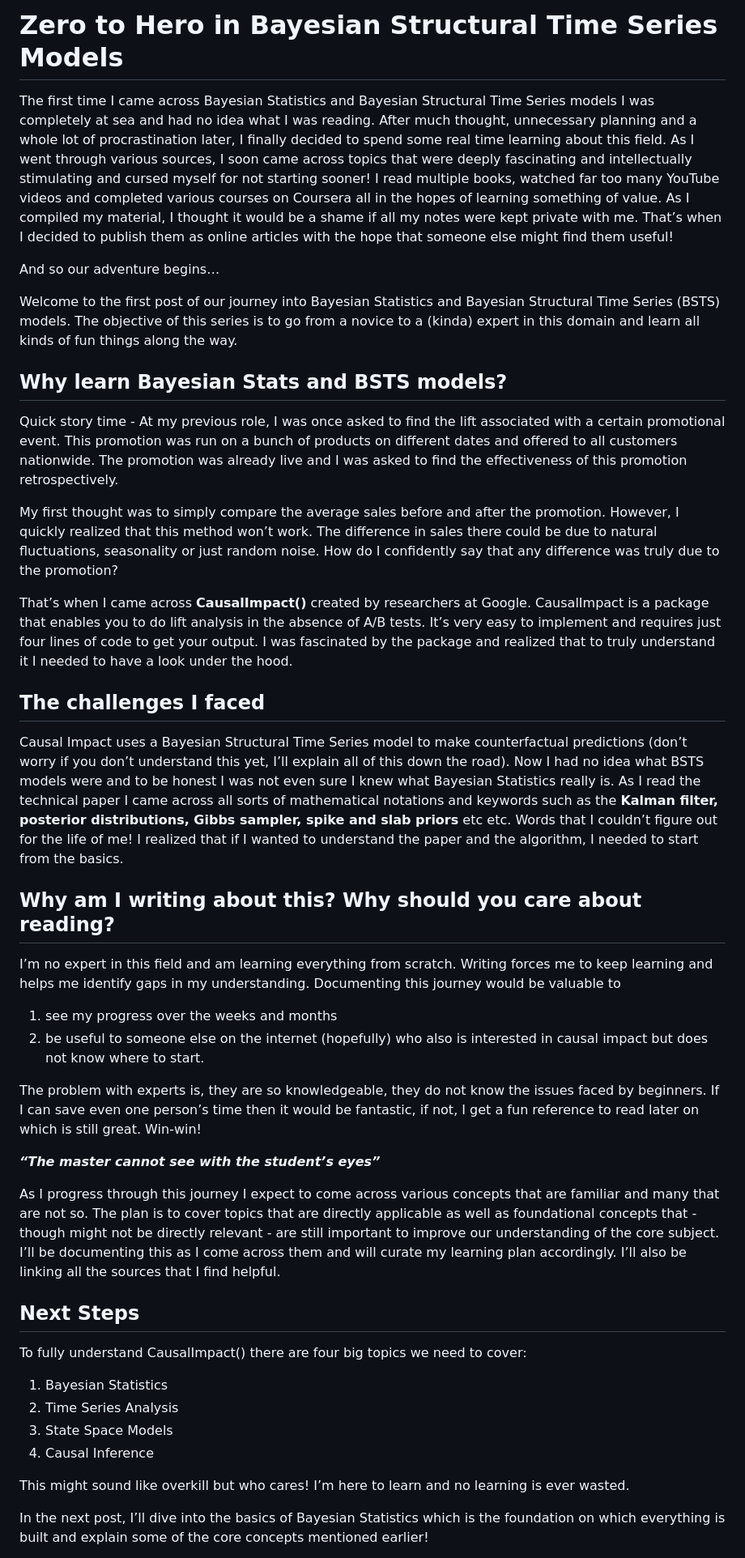
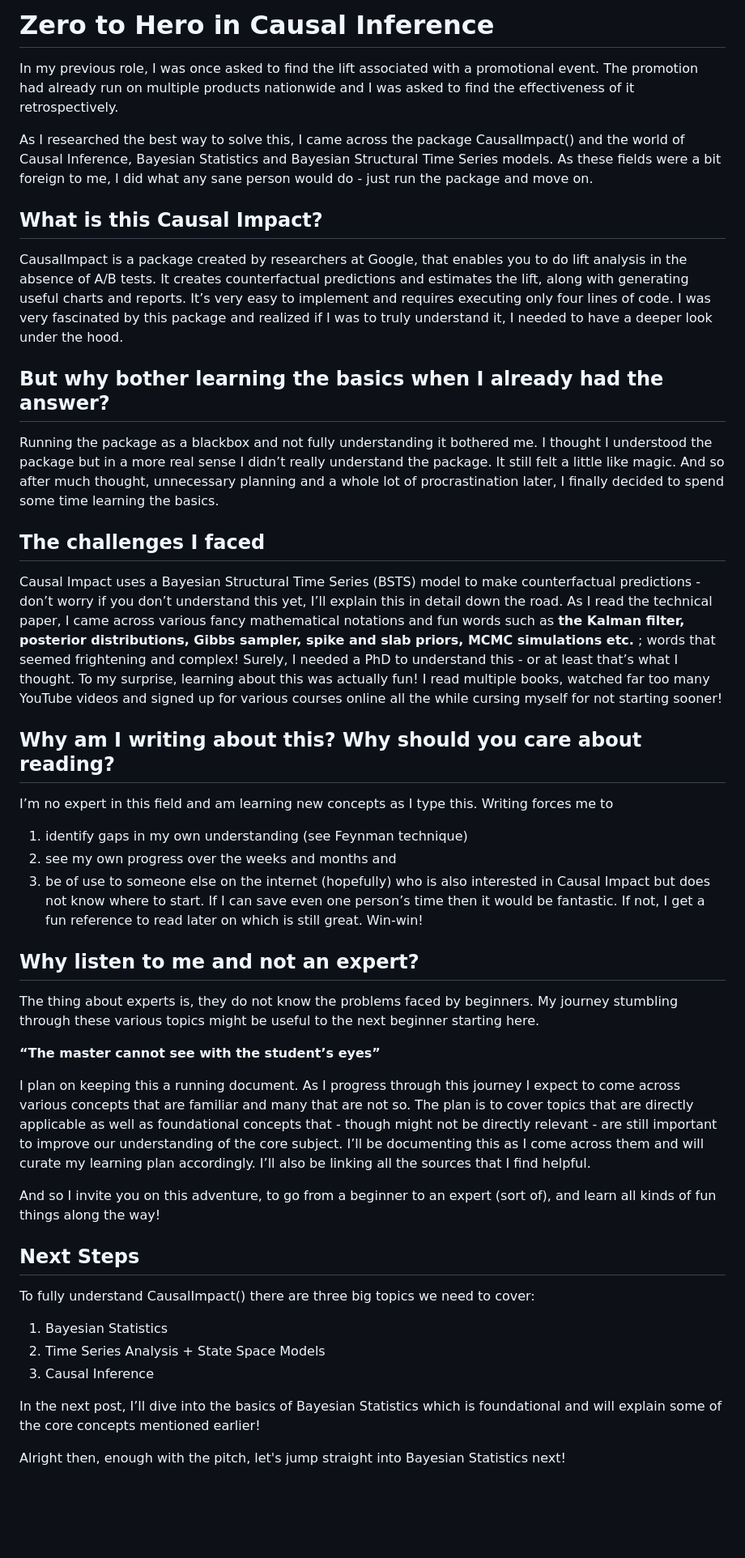
Before and after one commit to RohanRanshinge/causal-inference, a Markdown page: README.md, the part around one of its changes. Shown at 81% size. Drawn GitHub-style; blank space fills up the shorter version.

```diff
--- a/README.md
+++ b/README.md
@@ -1,37 +1,41 @@
-# Zero to Hero in Bayesian Structural Time Series Models
-The first time I came across Bayesian Statistics and Bayesian Structural Time Series models I was completely at sea and had no idea what I was reading. After much thought, unnecessary planning and a whole lot of procrastination later, I finally decided to spend some real time learning about this field. As I went through various sources, I soon came across topics that were deeply fascinating and intellectually stimulating and cursed myself for not starting sooner! I read multiple books, watched far too many YouTube videos and completed various courses on Coursera all in the hopes of learning something of value. As I compiled my material, I thought it would be a shame if all my notes were kept private with me. That’s when I decided to publish them as online articles with the hope that someone else might find them useful!
+# Zero to Hero in Causal Inference
+In my previous role, I was once asked to find the lift associated with a promotional event. The promotion had already run on multiple products nationwide and I was asked to find the effectiveness of it retrospectively.
 
-And so our adventure begins…
+As I researched the best way to solve this, I came across the package CausalImpact() and the world of Causal Inference, Bayesian Statistics and Bayesian Structural Time Series models. As these fields were a bit foreign to me, I did what any sane person would do - just run the package and move on.
 
-Welcome to the first post of our journey into Bayesian Statistics and Bayesian Structural Time Series (BSTS) models. The objective of this series is to go from a novice to a (kinda) expert in this domain and learn all kinds of fun things along the way.
-## Why learn Bayesian Stats and BSTS models?
-Quick story time - At my previous role, I was once asked to find the lift associated with a certain promotional event. This promotion was run on a bunch of products on different dates and offered to all customers nationwide. The promotion was already live and I was asked to find the effectiveness of this promotion retrospectively.
+## What is this Causal Impact?
+CausalImpact is a package created by researchers at Google, that enables you to do lift analysis in the absence of A/B tests. It creates counterfactual predictions and estimates the lift, along with generating useful charts and reports. It’s very easy to implement and requires executing only four lines of code. I was very fascinated by this package and realized if I was to truly understand it, I needed to have a deeper look under the hood.
 
-My first thought was to simply compare the average sales before and after the promotion. However, I quickly realized that this method won’t work. The difference in sales there could be due to natural fluctuations, seasonality or just random noise. How do I confidently say that any difference was truly due to the promotion?
+## But why bother learning the basics when I already had the answer?
+Running the package as a blackbox and not fully understanding it bothered me. I thought I understood the package but in a more real sense I didn’t really understand the package. It still felt a little like magic. And so after much thought, unnecessary planning and a whole lot of procrastination later, I finally decided to spend some time learning the basics.
 
-That’s when I came across **CausalImpact()** created by researchers at Google. CausalImpact is a package that enables you to do lift analysis in the absence of A/B tests. It’s very easy to implement and requires just four lines of code to get your output. I was fascinated by the package and realized that to truly understand it I needed to have a look under the hood.
 ## The challenges I faced
-Causal Impact uses a Bayesian Structural Time Series model to make counterfactual predictions (don’t worry if you don’t understand this yet, I’ll explain all of this down the road). Now I had no idea what BSTS models were and to be honest I was not even sure I knew what Bayesian Statistics really is. As I read the technical paper I came across all sorts of mathematical notations and keywords such as the **Kalman filter, posterior distributions, Gibbs sampler, spike and slab priors** etc etc. Words that I couldn’t figure out for the life of me! I realized that if I wanted to understand the paper and the algorithm, I needed to start from the basics.
+Causal Impact uses a Bayesian Structural Time Series (BSTS) model to make counterfactual predictions - don’t worry if you don’t understand this yet, I’ll explain this in detail down the road. As I read the technical paper, I came across various fancy mathematical notations and fun words such as **the Kalman filter, posterior distributions, Gibbs sampler, spike and slab priors, MCMC simulations etc.** ; words that seemed frightening and complex! Surely, I needed a PhD to understand this - or at least that’s what I thought. To my surprise, learning about this was actually fun! I read multiple books, watched far too many YouTube videos and signed up for various courses online all the while cursing myself for not starting sooner!
+
 ## Why am I writing about this? Why should you care about reading?
-I’m no expert in this field and am learning everything from scratch. Writing forces me to keep learning and helps me identify gaps in my understanding.
-Documenting this journey would be valuable to
-1. see my progress over the weeks and months
-2. be useful to someone else on the internet (hopefully) who also is interested in causal impact but does not know where to start.
+I’m no expert in this field and am learning new concepts as I type this.
+Writing forces me to
+1. identify gaps in my own understanding (see Feynman technique)
+2. see my own progress over the weeks and months and
+3. be of use to someone else on the internet (hopefully) who is also interested in Causal Impact but does not know where to start.
+If I can save even one person’s time then it would be fantastic. If not, I get a fun reference to read later on which is still great. Win-win!
 
-The problem with experts is, they are so knowledgeable, they do not know the issues faced by beginners. If I can save even one person’s time then it would be fantastic, if not, I get a fun reference to read later on which is still great. Win-win!
+## Why listen to me and not an expert?
+The thing about experts is, they do not know the problems faced by beginners. My journey stumbling through these various topics might be useful to the next beginner starting here.
 
+**“The master cannot see with the student’s eyes”**
 
-***“The master cannot see with the student’s eyes”***
+I plan on keeping this a running document. As I progress through this journey I expect to come across various concepts that are familiar and many that are not so. The plan is to cover topics that are directly applicable as well as foundational concepts that - though might not be directly relevant - are still important to improve our understanding of the core subject. I’ll be documenting this as I come across them and will curate my learning plan accordingly. I’ll also be linking all the sources that I find helpful.
 
-As I progress through this journey I expect to come across various concepts that are familiar and many that are not so. The plan is to cover topics that are directly applicable as well as foundational concepts that - though might not be directly relevant - are still important to improve our understanding of the core subject. I’ll be documenting this as I come across them and will curate my learning plan accordingly. I’ll also be linking all the sources that I find helpful.
+And so I invite you on this adventure, to go from a beginner to an expert (sort of), and learn all kinds of fun things along the way!
+
 ## Next Steps
-To fully understand CausalImpact() there are four big topics we need to cover:
+To fully understand CausalImpact() there are three big topics we need to cover:
 1. Bayesian Statistics
-2. Time Series Analysis
-3.  State Space Models
-4.  Causal Inference
+2. Time Series Analysis + State Space Models
+3. Causal Inference
 
-This might sound like overkill but who cares! I’m here to learn and no learning is ever wasted.
+In the next post, I’ll dive into the basics of Bayesian Statistics which is foundational and will explain some of the core concepts mentioned earlier!
 
-In the next post, I’ll dive into the basics of Bayesian Statistics which is the foundation on which everything is built and explain some of the core concepts mentioned earlier!
+Alright then, enough with the pitch, let's jump straight into Bayesian Statistics next!
 
```
Also changed, not shown: other parts of README.md (+0 -1 lines).
